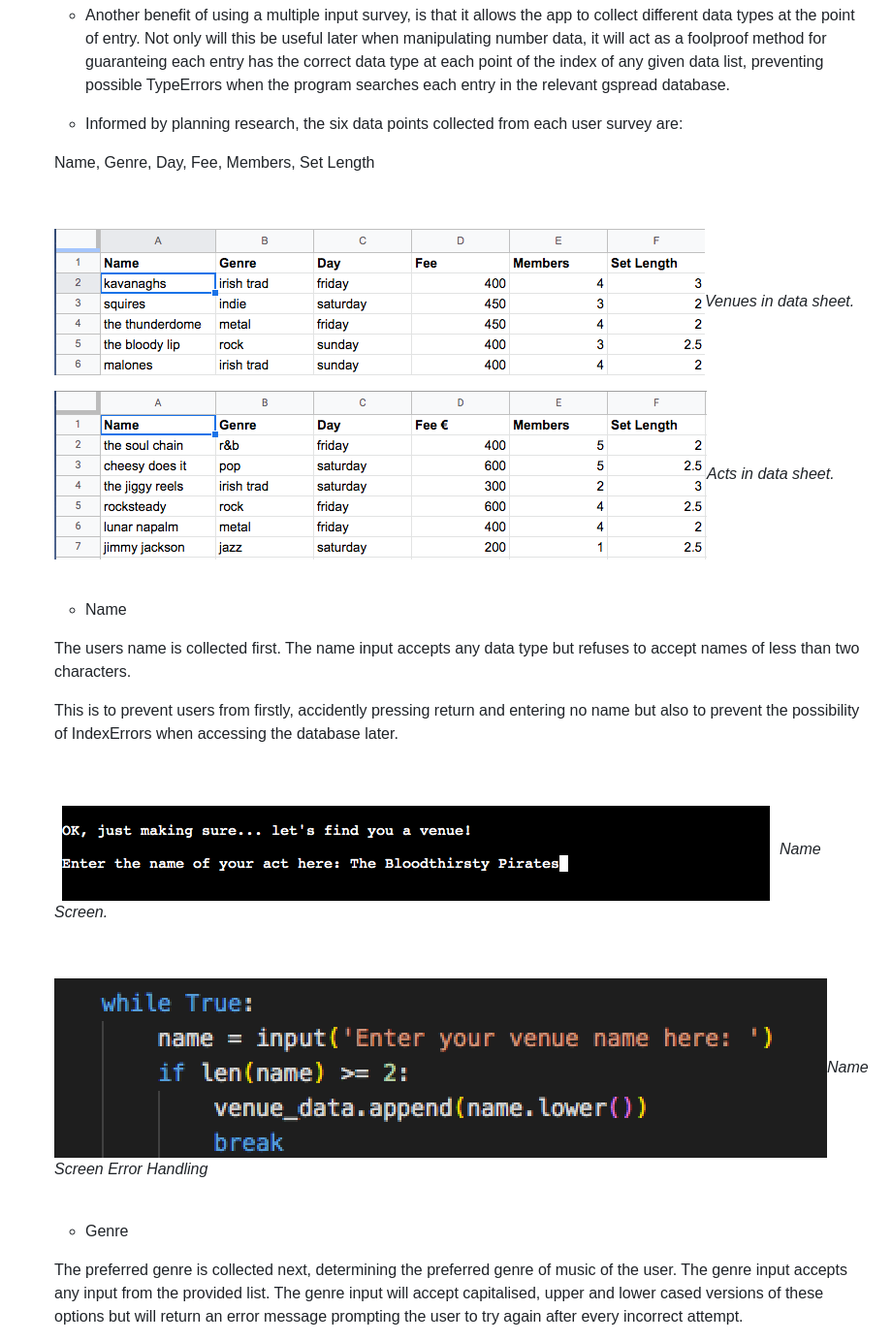
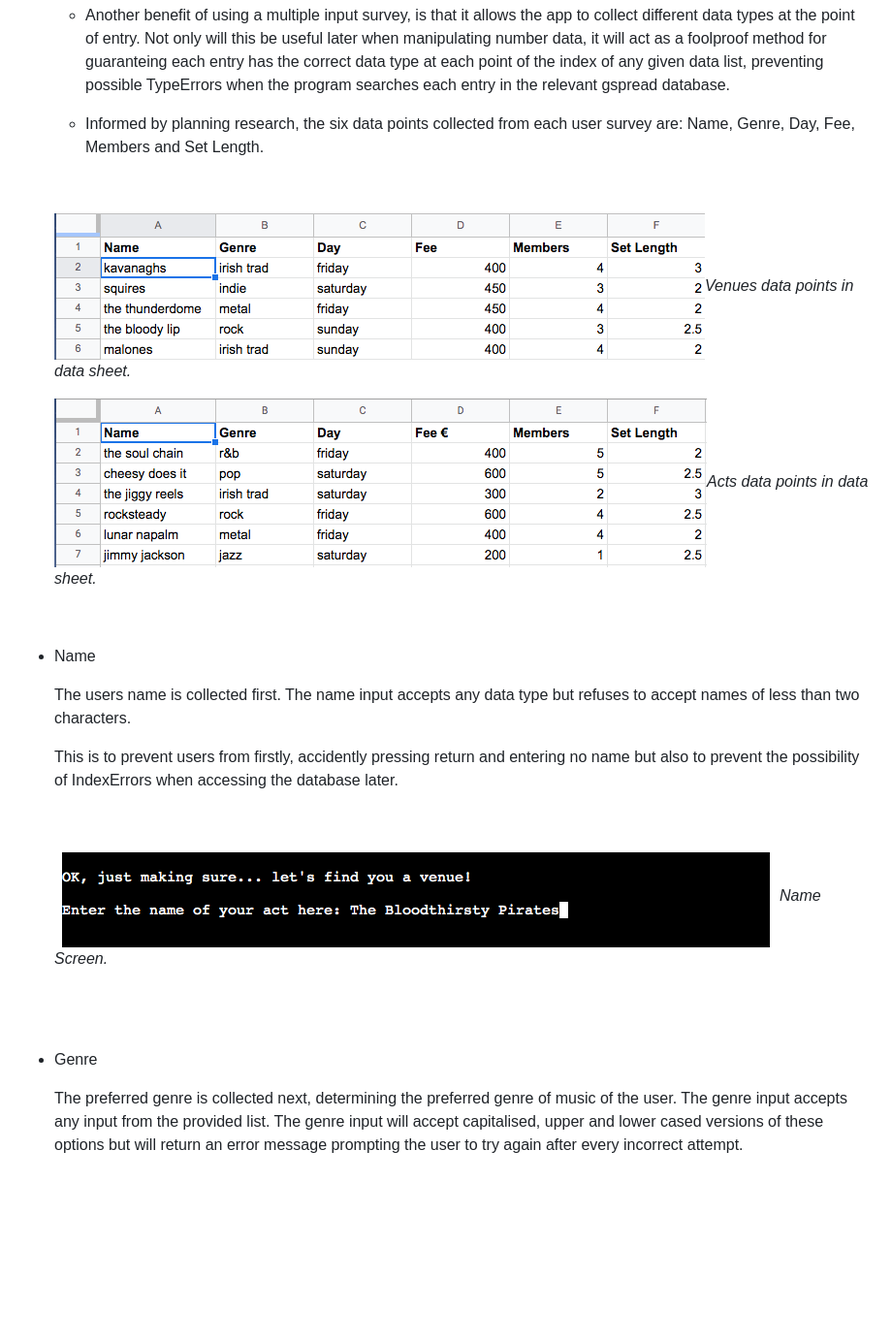
Before and after one commit to davidcalikes/Late-Gigs, a Markdown page: docs/README.md, the part around the change printed below. Shown: that part at 97% size. Drawn GitHub-style; blank space fills up the shorter version.

Commit message:
docs: Update features in README.md

```diff
--- a/docs/README.md
+++ b/docs/README.md
@@ -257,19 +257,17 @@ Below are some features the app currently has to offer and also some features wh
 
     * Another benefit of using a multiple input survey, is that it allows the app to collect different data types at the point of entry. Not only will this be useful later when manipulating number data, it will act as a foolproof method for guaranteing each entry has the correct data type at each point of the index of any given data list, preventing possible TypeErrors when the program searches each entry in the relevant gspread database.
 
-    * Informed by planning research, the six data points collected from each user survey are:
-
-    Name, Genre, Day, Fee, Members, Set Length
+    * Informed by planning research, the six data points collected from each user survey are: Name, Genre, Day, Fee, Members and Set Length.
 
     <br>
 
-    <img src="./readme_images/feat_survey_venue.png">_Venues in data sheet._
+    <img src="./readme_images/feat_survey_venue.png">_Venues data points in data sheet._
 
-    <img src="./readme_images/feat_survey_act.png">_Acts in data sheet._
+    <img src="./readme_images/feat_survey_act.png">_Acts data points in data sheet._
 
     <br>
 
-    * Name
+* Name
 
     The users name is collected first. The name input accepts any data type but refuses to accept names of less than two characters.
 
@@ -281,11 +279,11 @@ Below are some features the app currently has to offer and also some features wh
 
     <br>
 
-    <img src="./readme_images/feat_name_code.png">_Name Screen Error Handling_
+
 
     <br>
 
-    * Genre
+* Genre
 
     The preferred genre is collected next, determining the preferred genre of music of the user. The genre input accepts any input from the provided list. The genre input will accept capitalised, upper and lower cased versions of these options but will return an error message prompting the user to try again after every incorrect attempt.
 
```
Also changed, not shown: other parts of docs/README.md (+43 -5 lines), docs/readme_images/feat_email_validation_screen.png (added), docs/readme_images/feat_pre_search_check.png (added), 1 other file.
